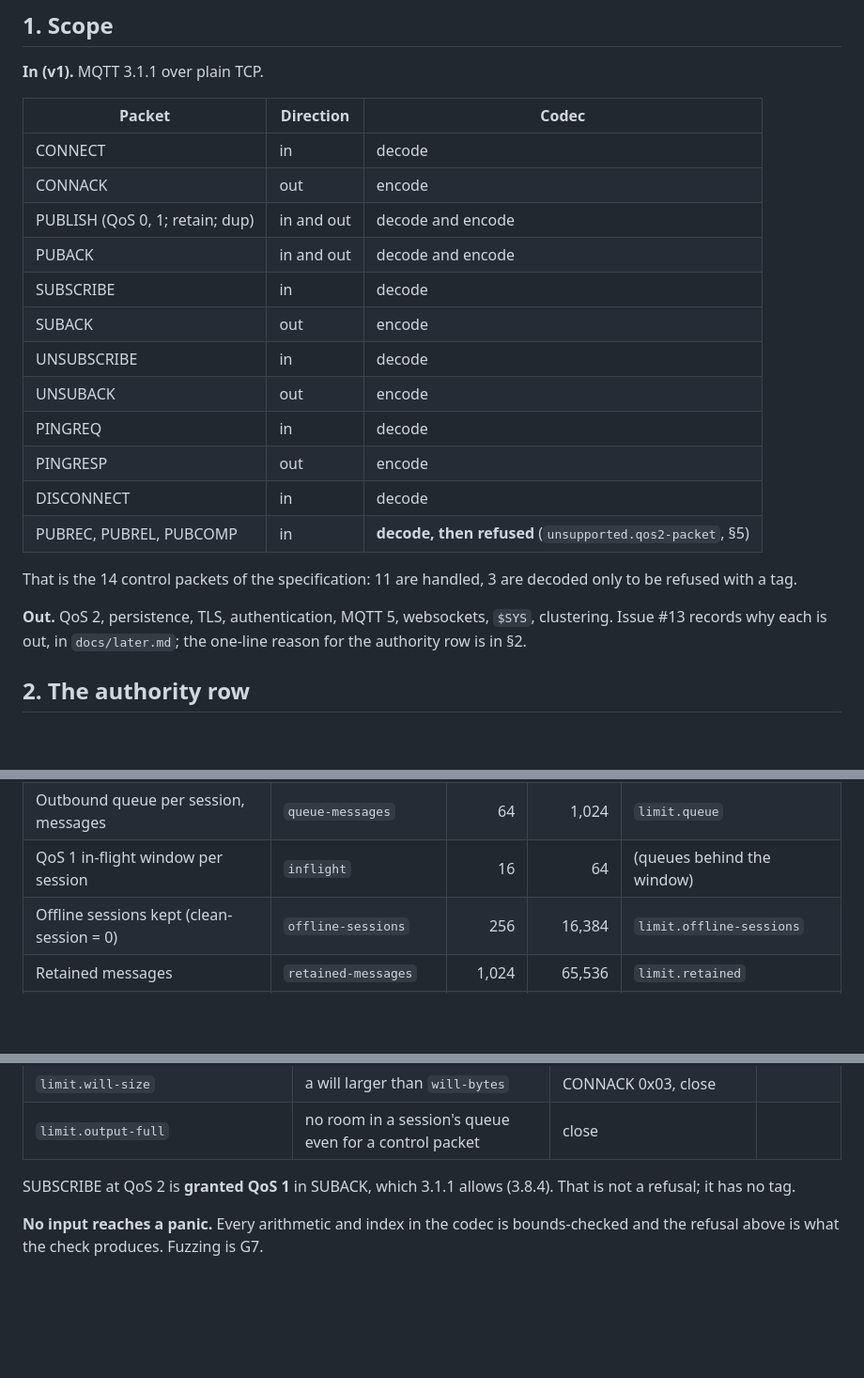
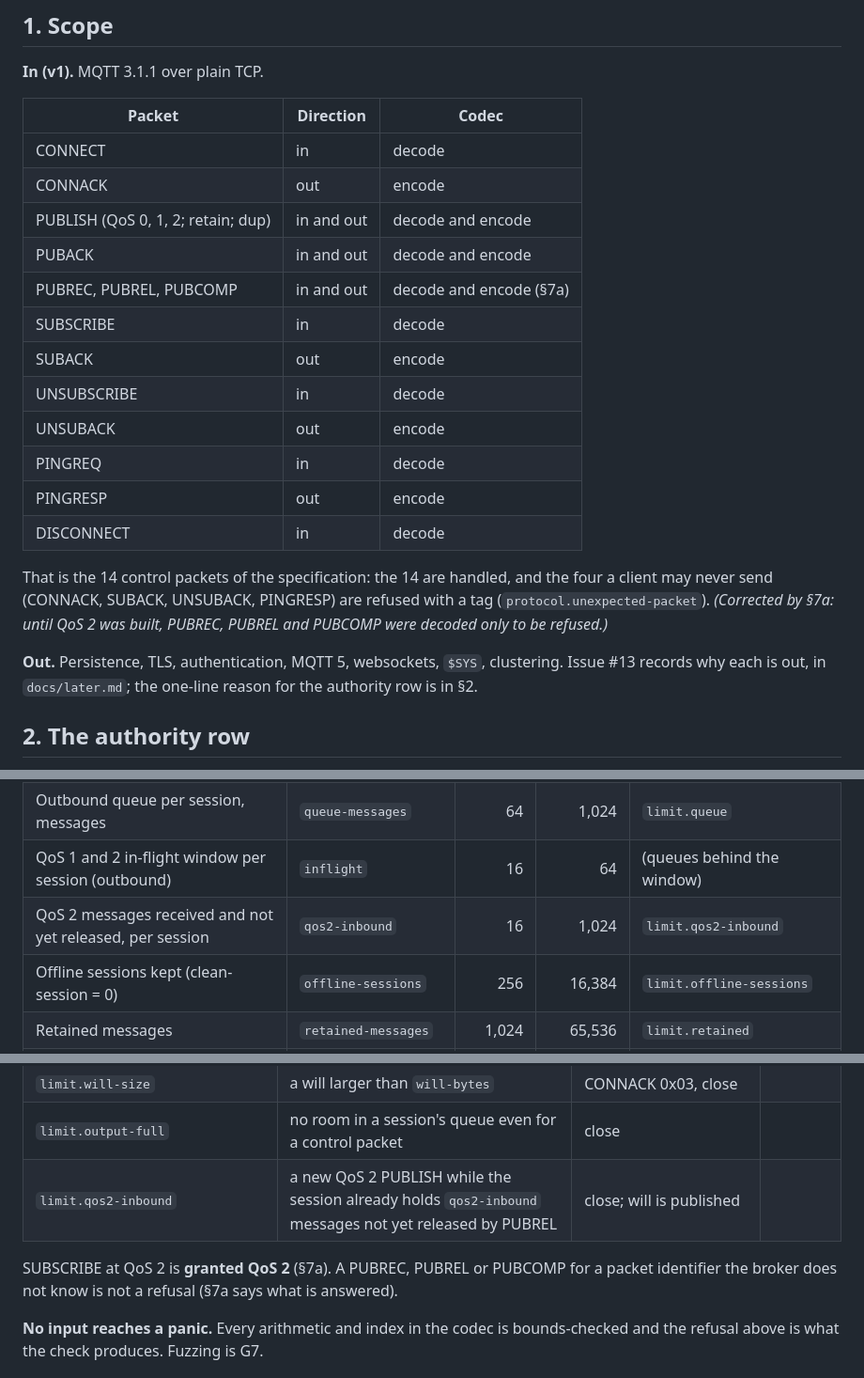
Before and after one commit to alpibrusl/cancho-mqtt, a Markdown page: docs/design.md, 3 parts joined by grey strips. Shown at 94% size. Drawn GitHub-style; blank space fills up the shorter version.

Commit message:
Design QoS 2 before building it (design section 7a)
Co-Authored-By: Claude Sonnet 5.5 <noreply@anthropic.com>
Claude-Session: https://claude.ai/code/session_01R3APxV5psBmSCjPvtjE4rF

```diff
--- a/docs/design.md
+++ b/docs/design.md
@@ -15,8 +15,9 @@ report that can be checked. The model is `lexsys-cache`; the pattern, not the co
 |---|---|---|
 | CONNECT | in | decode |
 | CONNACK | out | encode |
-| PUBLISH (QoS 0, 1; retain; dup) | in and out | decode and encode |
+| PUBLISH (QoS 0, 1, 2; retain; dup) | in and out | decode and encode |
 | PUBACK | in and out | decode and encode |
+| PUBREC, PUBREL, PUBCOMP | in and out | decode and encode (§7a) |
 | SUBSCRIBE | in | decode |
 | SUBACK | out | encode |
 | UNSUBSCRIBE | in | decode |
@@ -24,11 +25,10 @@ report that can be checked. The model is `lexsys-cache`; the pattern, not the co
 | PINGREQ | in | decode |
 | PINGRESP | out | encode |
 | DISCONNECT | in | decode |
-| PUBREC, PUBREL, PUBCOMP | in | **decode, then refused** (`unsupported.qos2-packet`, §5) |
 
-That is the 14 control packets of the specification: 11 are handled, 3 are decoded only to be refused with a tag.
+That is the 14 control packets of the specification: the 14 are handled, and the four a client may never send (CONNACK, SUBACK, UNSUBACK, PINGRESP) are refused with a tag (`protocol.unexpected-packet`). *(Corrected by §7a: until QoS 2 was built, PUBREC, PUBREL and PUBCOMP were decoded only to be refused.)*
 
-**Out.** QoS 2, persistence, TLS, authentication, MQTT 5, websockets, `$SYS`, clustering. Issue #13 records why each
+**Out.** Persistence, TLS, authentication, MQTT 5, websockets, `$SYS`, clustering. Issue #13 records why each
 is out, in `docs/later.md`; the one-line reason for the authority row is in §2.
 
 ## 2. The authority row
@@ -107,7 +107,8 @@ and fails if a default or ceiling here differs from what `mqtt introspect` repor
 | Trie nodes | `max-nodes` | 65,536 | 4,194,304 | `limit.subscriptions-total` |
 | Outbound queue per session, bytes | `queue-bytes` | 32,768 | 1,048,576 | `limit.queue` |
 | Outbound queue per session, messages | `queue-messages` | 64 | 1,024 | `limit.queue` |
-| QoS 1 in-flight window per session | `inflight` | 16 | 64 | (queues behind the window) |
+| QoS 1 and 2 in-flight window per session (outbound) | `inflight` | 16 | 64 | (queues behind the window) |
+| QoS 2 messages received and not yet released, per session | `qos2-inbound` | 16 | 1,024 | `limit.qos2-inbound` |
 | Offline sessions kept (clean-session = 0) | `offline-sessions` | 256 | 16,384 | `limit.offline-sessions` |
 | Retained messages | `retained-messages` | 1,024 | 65,536 | `limit.retained` |
 | Bytes of one retained message, topic included | `retained-slot-bytes` | 1,024 | 262,144 | `limit.retained` |
@@ -170,8 +169,9 @@ unless stated. Spec references are to MQTT 3.1.1 (OASIS, 2014).
 | `limit.topic-level` | a SUBSCRIBE filter with a level over 64 bytes | SUBACK 0x80 for that filter | |
 | `limit.will-size` | a will larger than `will-bytes` | CONNACK 0x03, close | |
 | `limit.output-full` | no room in a session's queue even for a control packet | close | |
+| `limit.qos2-inbound` | a new QoS 2 PUBLISH while the session already holds `qos2-inbound` messages not yet released by PUBREL | close; will is published | |
 
-SUBSCRIBE at QoS 2 is **granted QoS 1** in SUBACK, which 3.1.1 allows (3.8.4). That is not a refusal; it has no tag.
+SUBSCRIBE at QoS 2 is **granted QoS 2** (§7a). A PUBREC, PUBREL or PUBCOMP for a packet identifier the broker does not know is not a refusal (§7a says what is answered).
 
 **No input reaches a panic.** Every arithmetic and index in the codec is bounds-checked and the refusal above is what
 the check produces. Fuzzing is G7.
```
Also changed, not shown: other parts of docs/design.md (+67 -2 lines).
